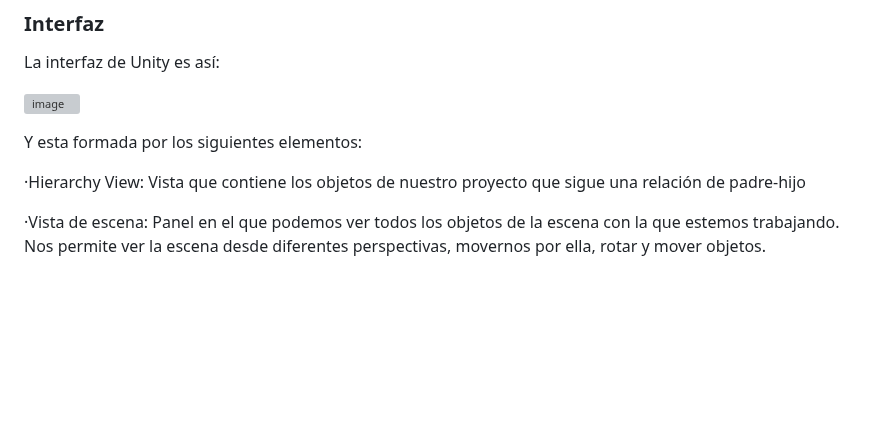
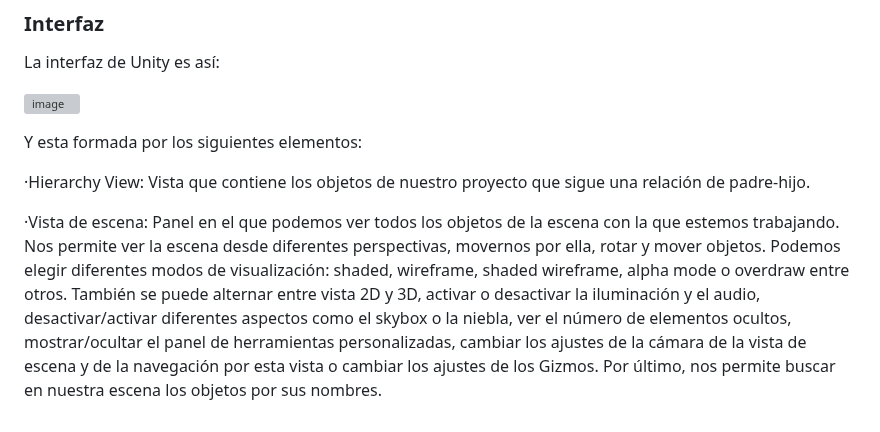
Before and after one commit to Alex87777777/Carrera-OpenWebinars, a Markdown page: README.md, the part around the change. Drawn GitHub-style; blank space fills up the shorter version; grey boxes are pictures that could not be loaded.

```diff
--- a/README.md
+++ b/README.md
@@ -584,6 +584,6 @@ La interfaz de Unity es así:
 
 Y esta formada por los siguientes elementos:
 
-·Hierarchy View: Vista que contiene los objetos de nuestro proyecto que sigue una relación de padre-hijo
+·Hierarchy View: Vista que contiene los objetos de nuestro proyecto que sigue una relación de padre-hijo.
 
-·Vista de escena: Panel en el que podemos ver todos los objetos de la escena con la que estemos trabajando. Nos permite ver la escena desde diferentes perspectivas, movernos por ella, rotar y mover objetos.
+·Vista de escena: Panel en el que podemos ver todos los objetos de la escena con la que estemos trabajando. Nos permite ver la escena desde diferentes perspectivas, movernos por ella, rotar y mover objetos. Podemos elegir diferentes modos de visualización: shaded, wireframe, shaded wireframe, alpha mode o overdraw entre otros. También se puede alternar entre vista 2D y 3D, activar o desactivar la iluminación y el audio, desactivar/activar diferentes aspectos como el skybox o la niebla, ver el número de elementos ocultos, mostrar/ocultar el panel de herramientas personalizadas, cambiar los ajustes de la cámara de la vista de escena y de la navegación por esta vista o cambiar los ajustes de los Gizmos. Por último, nos permite buscar en nuestra escena los objetos por sus nombres.
```
